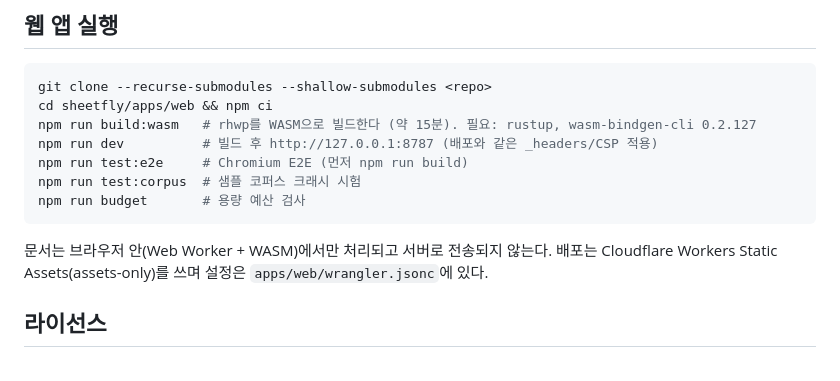
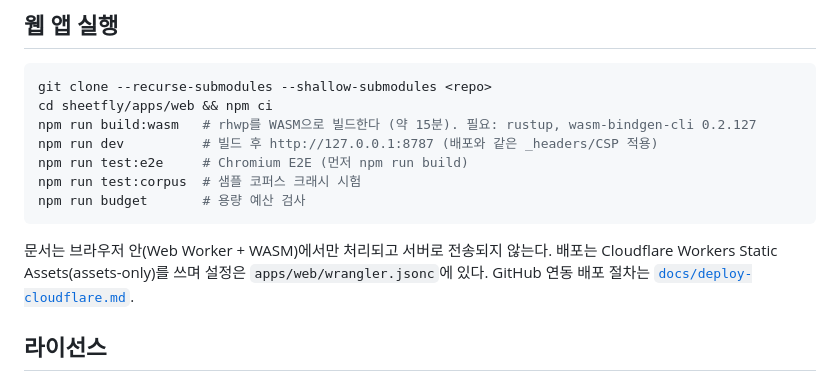
Before and after one commit to ddommummi/sheetfly, a Markdown page: README.md, the part around the change. Rendered like a GitHub page.

````diff
--- a/README.md
+++ b/README.md
@@ -37,7 +37,7 @@ npm run test:corpus  # 샘플 코퍼스 크래시 시험
 npm run budget       # 용량 예산 검사
 ```
 
-문서는 브라우저 안(Web Worker + WASM)에서만 처리되고 서버로 전송되지 않는다. 배포는 Cloudflare Workers Static Assets(assets-only)를 쓰며 설정은 `apps/web/wrangler.jsonc`에 있다.
+문서는 브라우저 안(Web Worker + WASM)에서만 처리되고 서버로 전송되지 않는다. 배포는 Cloudflare Workers Static Assets(assets-only)를 쓰며 설정은 `apps/web/wrangler.jsonc`에 있다. GitHub 연동 배포 절차는 [`docs/deploy-cloudflare.md`](docs/deploy-cloudflare.md).
 
 ## 라이선스
 
````
Also changed, not shown: docs/decisions.md (+12 -0 lines), docs/deploy-cloudflare.md (added, +82 -0 lines).
